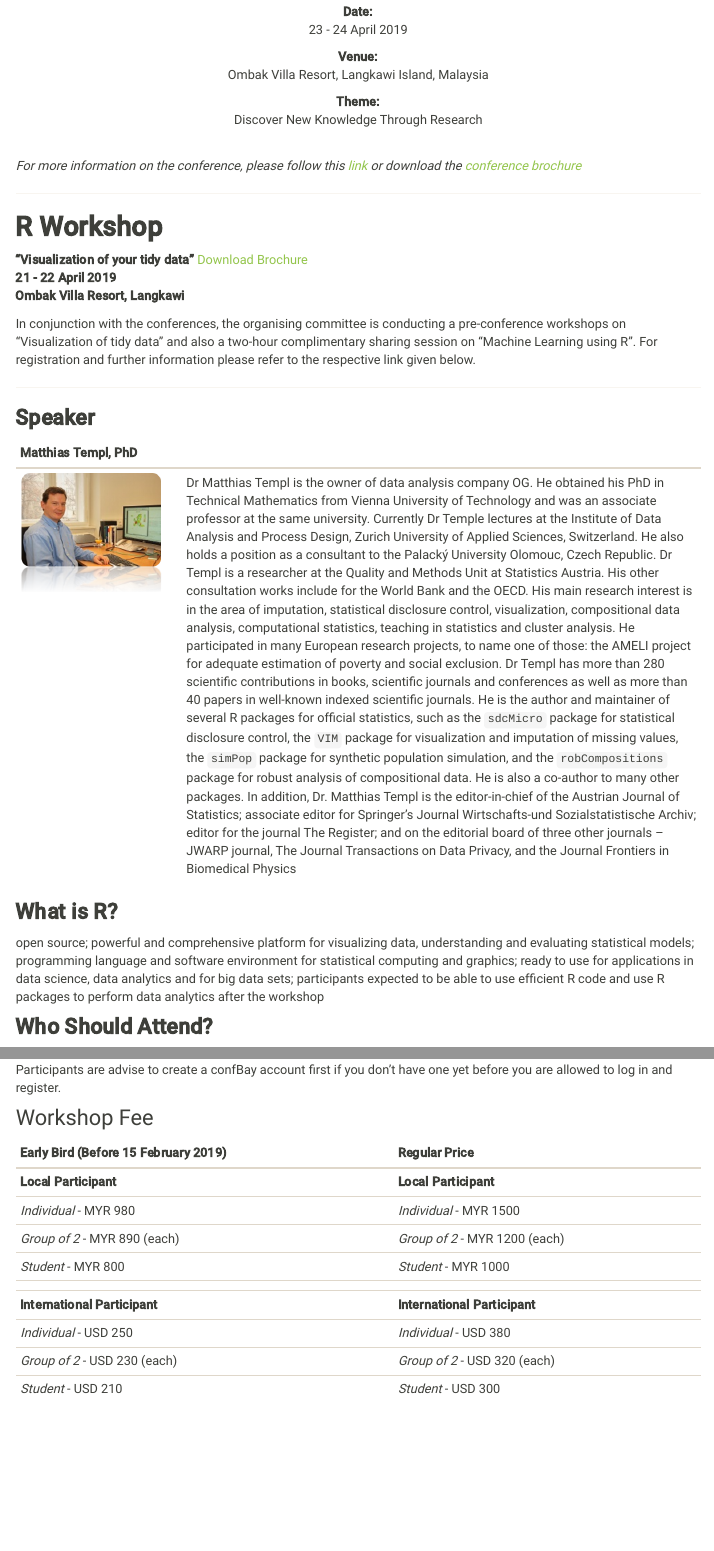
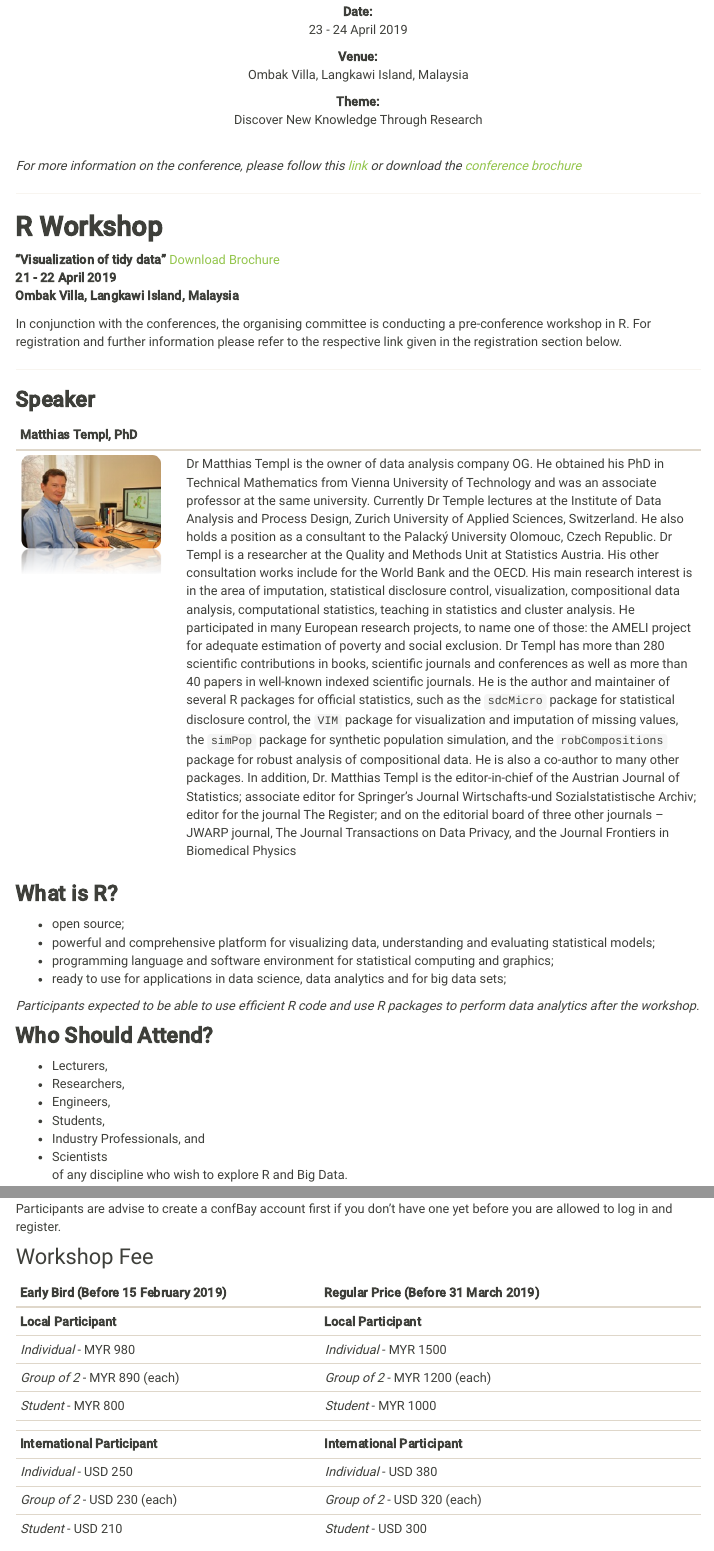
Before and after one commit to ariff118/icms2019_workshopR.github.io, an R Markdown document (index.Rmd): the page in a window 1100 px wide, from 240 px down, and a second part further down, joined at a grey line. Rendered offline with R 4.5, knitr and Pandoc, with nearby package versions; a font, style sheet, LaTeX package, included part or bibliography that could not be used is replaced or left out; menus at the side of the page are left out.

Commit message:
Add files via upload

```diff
--- a/index.Rmd
+++ b/index.Rmd
@@ -16,7 +16,7 @@ output:
 23 - 24 April 2019
 
 **Venue:**
-Ombak Villa Resort, Langkawi Island, Malaysia
+Ombak Villa, Langkawi Island, Malaysia
 
 **Theme:**
 Discover New Knowledge Through Research
@@ -30,11 +30,11 @@ Discover New Knowledge Through Research
 
 ## **R Workshop**
 
-**"Visualization of your tidy data"** [Download Brochure](files/workshop.pdf)
+**"Visualization of tidy data"** [Download Brochure](files/workshop.pdf)
 **21 - 22 April 2019**
-**Ombak Villa Resort, Langkawi**
+**Ombak Villa, Langkawi Island, Malaysia**
 
-In conjunction with the conferences, the organising committee is conducting a pre-conference workshops on "Visualization of tidy data" and also a two-hour complimentary sharing session on "Machine Learning using R". For registration and further information please refer to the respective link given below.
+In conjunction with the conferences, the organising committee is conducting a pre-conference workshop in R. For registration and further information please refer to the respective link given in the registration section below.
 
 ---
 
@@ -46,7 +46,12 @@ In conjunction with the conferences, the organising committee is conducting a pr
 
 
 ### **What is R?**
-open source; powerful and comprehensive platform for visualizing data, understanding and evaluating statistical models; programming language and software environment for statistical computing and graphics; ready to use for applications in data science, data analytics and for big data sets; participants expected to be able to use efficient R code and use R packages to perform data analytics after the workshop
+* open source;
+* powerful and comprehensive platform for visualizing data, understanding and evaluating statistical models;
+* programming language and software environment for statistical computing and graphics;
+* ready to use for applications in data science, data analytics and for big data sets;
+
+*Participants expected to be able to use efficient R code and use R packages to perform data analytics after the workshop.*
 
 
 ### **Who Should Attend?**
@@ -92,0 +99 @@ All interested participant can register through confBay by clicking the followin
+[![confBay](images/logo-confbay.png)](https://submit.confbay.com/conf/icms2019ws).
@@ -94,7 +102,7 @@ Participants are advise to create a confBay account first if you don't have one
 
 
 ### Workshop Fee
-| Early Bird (Before 15 February 2019) | Regular Price |
+| Early Bird (Before 15 February 2019) | Regular Price (Before 31 March 2019) |
 |:-----------|:--------------|
 | **Local Participant** | **Local Participant** |
 | *Individual* - MYR 980 | *Individual* - MYR 1500 |
```
Also changed, not shown: index.html, index.Rmd (11 more changed lines).
